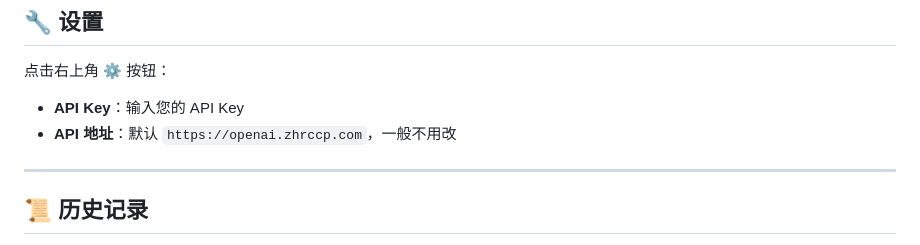
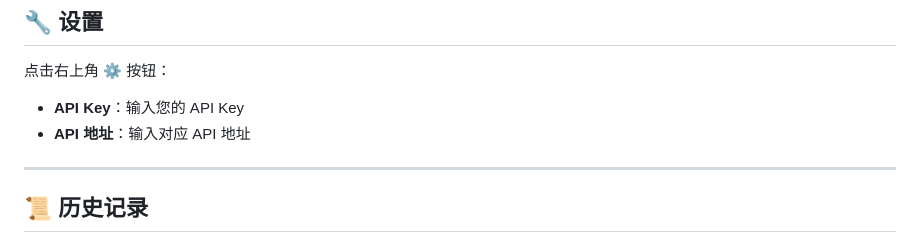
Before and after one commit to szz-sleep/ai-studio, a Markdown page: README.md, the part around the change. Drawn GitHub-style.

```diff
--- a/README.md
+++ b/README.md
@@ -85,7 +85,7 @@ AI Studio 是一款全能型 AI 创作工具，集故事创作、图片生成、
 
 点击右上角 ⚙️ 按钮：
 - **API Key**：输入您的 API Key
-- **API 地址**：默认 `https://openai.zhrccp.com`，一般不用改
+- **API 地址**：输入对应 API 地址
 
 ---
 
```
